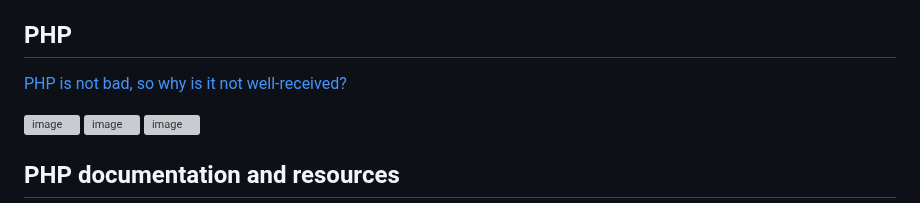
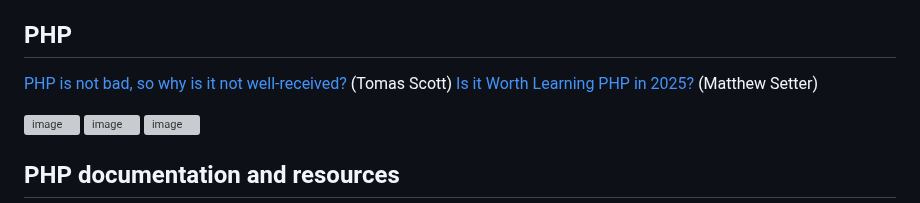
Before and after one commit to arturomorarioja-kea/WD_PHP_F25, a Markdown page: Lesson01/README.md, the part around the change. Drawn GitHub-style; grey boxes are pictures that could not be loaded.

```diff
--- a/Lesson01/README.md
+++ b/Lesson01/README.md
@@ -59,7 +59,8 @@ I will use [Postman](https://www.postman.com/), but you can also try [Insomnia](
 Source code management: [Git](https://git-scm.com/) and an online repository platform. I will use [GitHub](https://github.com/), but feel free to use [GitLab](https://about.gitlab.com/), [BitBucket](https://bitbucket.org/product/) or similar.
 
 ## PHP
-[PHP is not bad, so why is it not well-received?](https://dev.to/tomastomas/php-is-not-bad-so-why-is-it-not-well-received-293f)
+[PHP is not bad, so why is it not well-received?](https://dev.to/tomastomas/php-is-not-bad-so-why-is-it-not-well-received-293f) (Tomas Scott)
+[Is it Worth Learning PHP in 2025?](https://matthewsetter.com/worth-learning-php-in-2025/) (Matthew Setter)
 
 ![image](https://github.com/user-attachments/assets/69798b71-776a-456d-aa1f-c5de76c9c39f)
 ![image](https://github.com/user-attachments/assets/cc19ff7c-07aa-4db8-aefd-8ad4682ce9fc)
```
